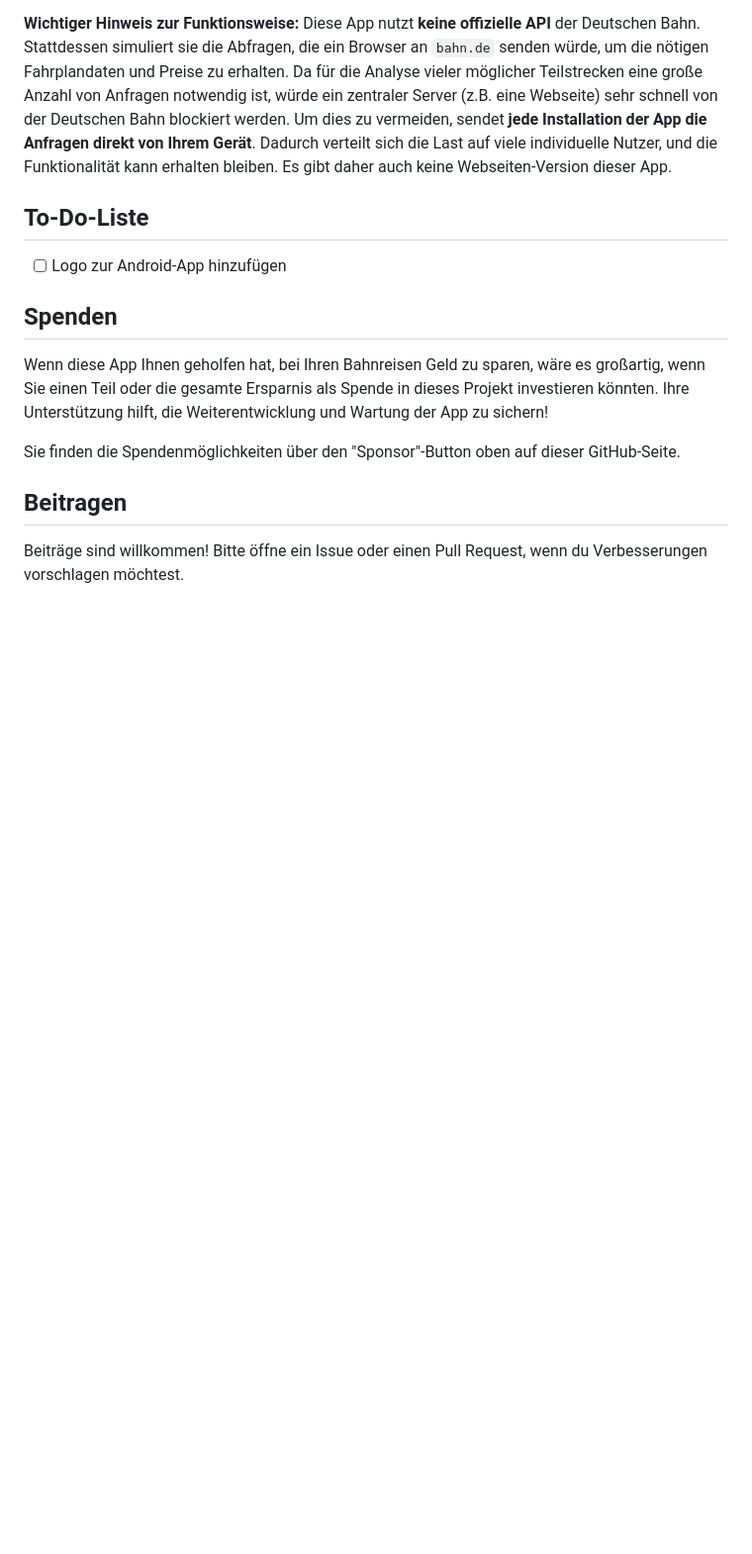
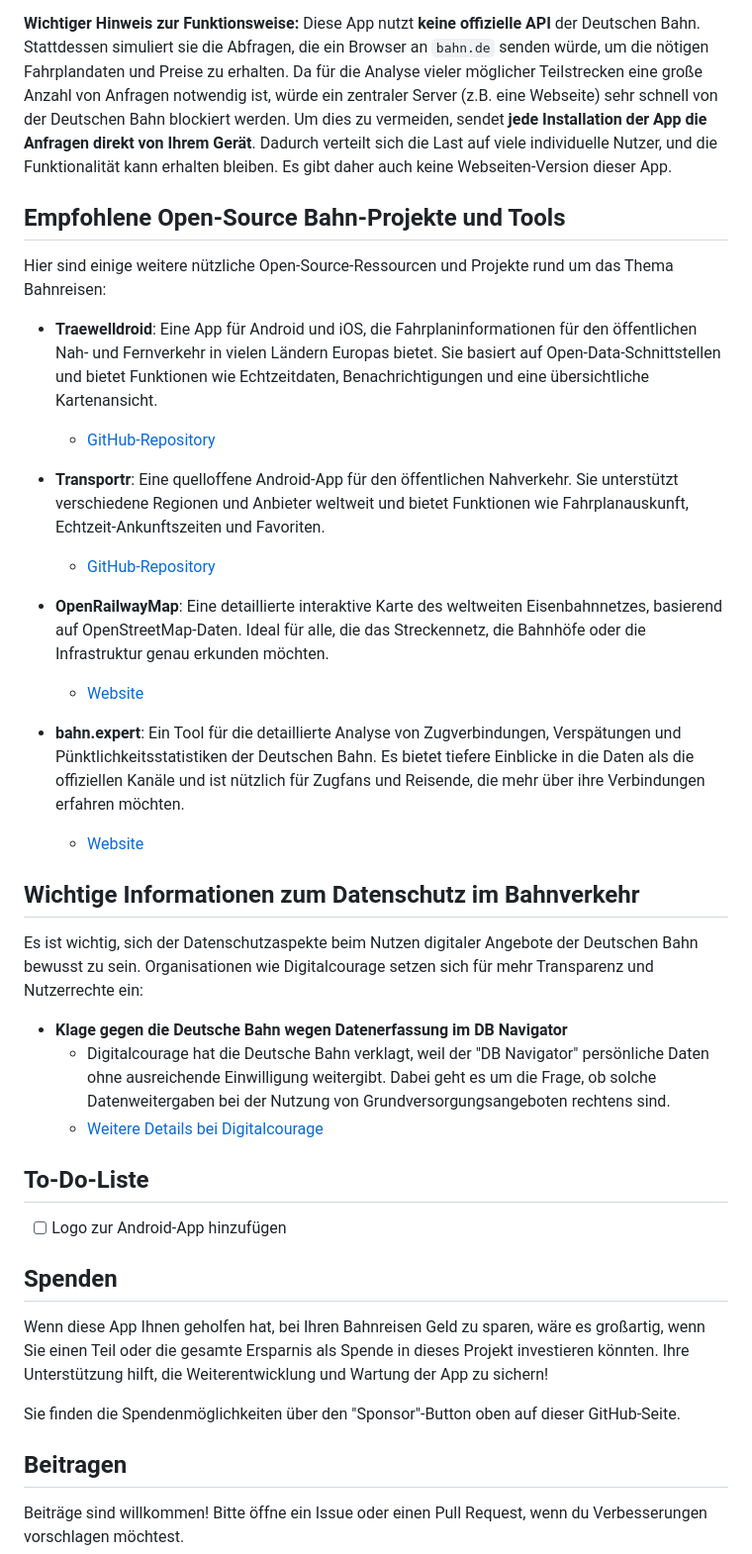
Before and after one commit to chukfinley/Besser-Bahn, a Markdown page: README.md, the part around the change. Shown at 99% size. Rendered like a GitHub page; blank space fills up the shorter version.

Commit message:
Added DB Navigator Klage

```diff
--- a/README.md
+++ b/README.md
@@ -88,6 +88,30 @@ Die App analysiert alle möglichen Teilstrecken einer Verbindung und findet durc
 **Wichtiger Hinweis zur Funktionsweise:**
 Diese App nutzt **keine offizielle API** der Deutschen Bahn. Stattdessen simuliert sie die Abfragen, die ein Browser an `bahn.de` senden würde, um die nötigen Fahrplandaten und Preise zu erhalten. Da für die Analyse vieler möglicher Teilstrecken eine große Anzahl von Anfragen notwendig ist, würde ein zentraler Server (z.B. eine Webseite) sehr schnell von der Deutschen Bahn blockiert werden. Um dies zu vermeiden, sendet **jede Installation der App die Anfragen direkt von Ihrem Gerät**. Dadurch verteilt sich die Last auf viele individuelle Nutzer, und die Funktionalität kann erhalten bleiben. Es gibt daher auch keine Webseiten-Version dieser App.
 
+## Empfohlene Open-Source Bahn-Projekte und Tools
+
+Hier sind einige weitere nützliche Open-Source-Ressourcen und Projekte rund um das Thema Bahnreisen:
+
+*   **Traewelldroid**: Eine App für Android und iOS, die Fahrplaninformationen für den öffentlichen Nah- und Fernverkehr in vielen Ländern Europas bietet. Sie basiert auf Open-Data-Schnittstellen und bietet Funktionen wie Echtzeitdaten, Benachrichtigungen und eine übersichtliche Kartenansicht.
+    *   [GitHub-Repository](https://github.com/Traewelldroid/traewelldroid)
+
+*   **Transportr**: Eine quelloffene Android-App für den öffentlichen Nahverkehr. Sie unterstützt verschiedene Regionen und Anbieter weltweit und bietet Funktionen wie Fahrplanauskunft, Echtzeit-Ankunftszeiten und Favoriten.
+    *   [GitHub-Repository](https://github.com/grote/Transportr)
+
+*   **OpenRailwayMap**: Eine detaillierte interaktive Karte des weltweiten Eisenbahnnetzes, basierend auf OpenStreetMap-Daten. Ideal für alle, die das Streckennetz, die Bahnhöfe oder die Infrastruktur genau erkunden möchten.
+    *   [Website](https://openrailwaymap.org/)
+
+*   **bahn.expert**: Ein Tool für die detaillierte Analyse von Zugverbindungen, Verspätungen und Pünktlichkeitsstatistiken der Deutschen Bahn. Es bietet tiefere Einblicke in die Daten als die offiziellen Kanäle und ist nützlich für Zugfans und Reisende, die mehr über ihre Verbindungen erfahren möchten.
+    *   [Website](https://bahn.expert/)
+
+## Wichtige Informationen zum Datenschutz im Bahnverkehr
+
+Es ist wichtig, sich der Datenschutzaspekte beim Nutzen digitaler Angebote der Deutschen Bahn bewusst zu sein. Organisationen wie Digitalcourage setzen sich für mehr Transparenz und Nutzerrechte ein:
+
+*   **Klage gegen die Deutsche Bahn wegen Datenerfassung im DB Navigator**
+    *   Digitalcourage hat die Deutsche Bahn verklagt, weil der "DB Navigator" persönliche Daten ohne ausreichende Einwilligung weitergibt. Dabei geht es um die Frage, ob solche Datenweitergaben bei der Nutzung von Grundversorgungsangeboten rechtens sind.
+    *   [Weitere Details bei Digitalcourage](https://digitalcourage.de/pressemitteilungen/2025/bahn-klage-termin)
+
 ## To-Do-Liste
 
 - [ ] Logo zur Android-App hinzufügen
```
